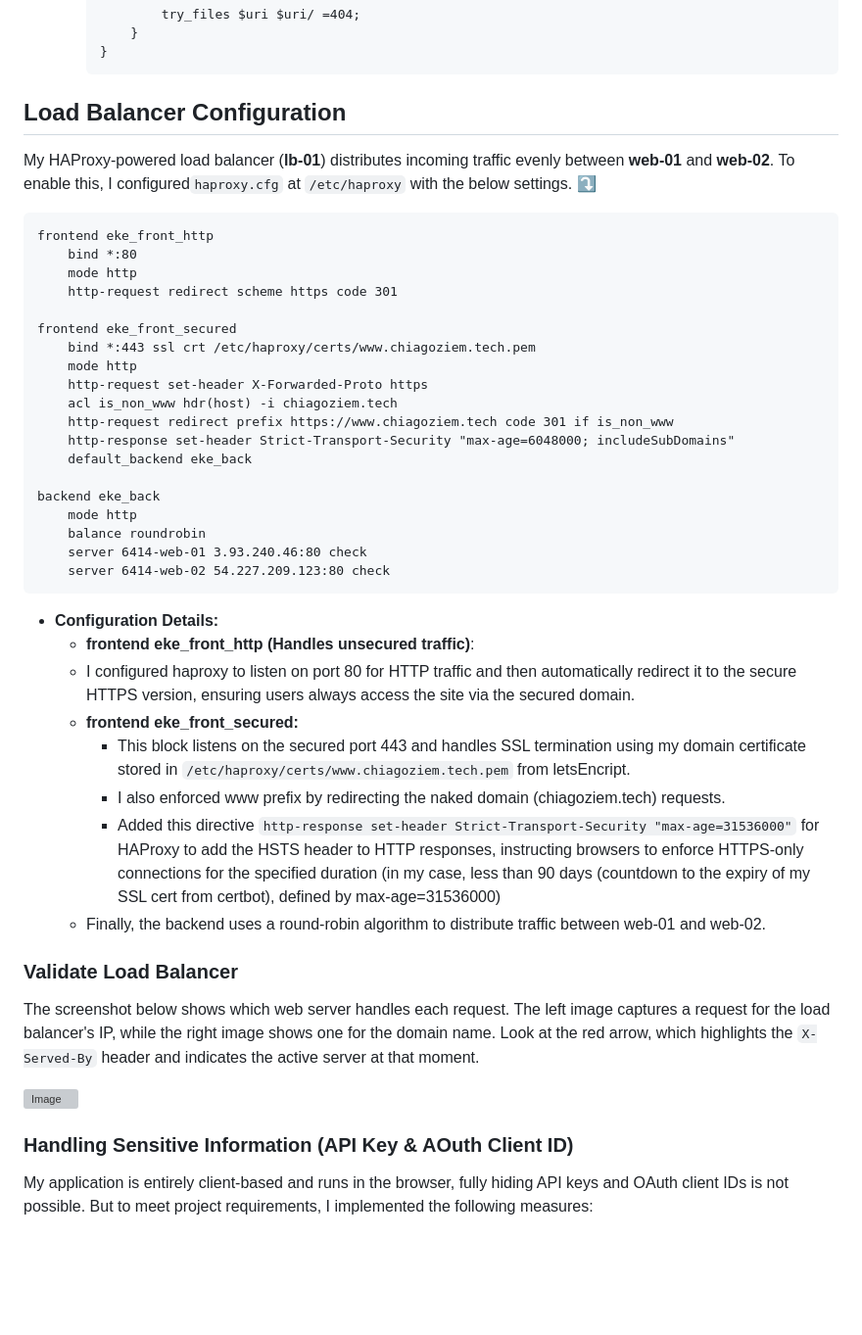
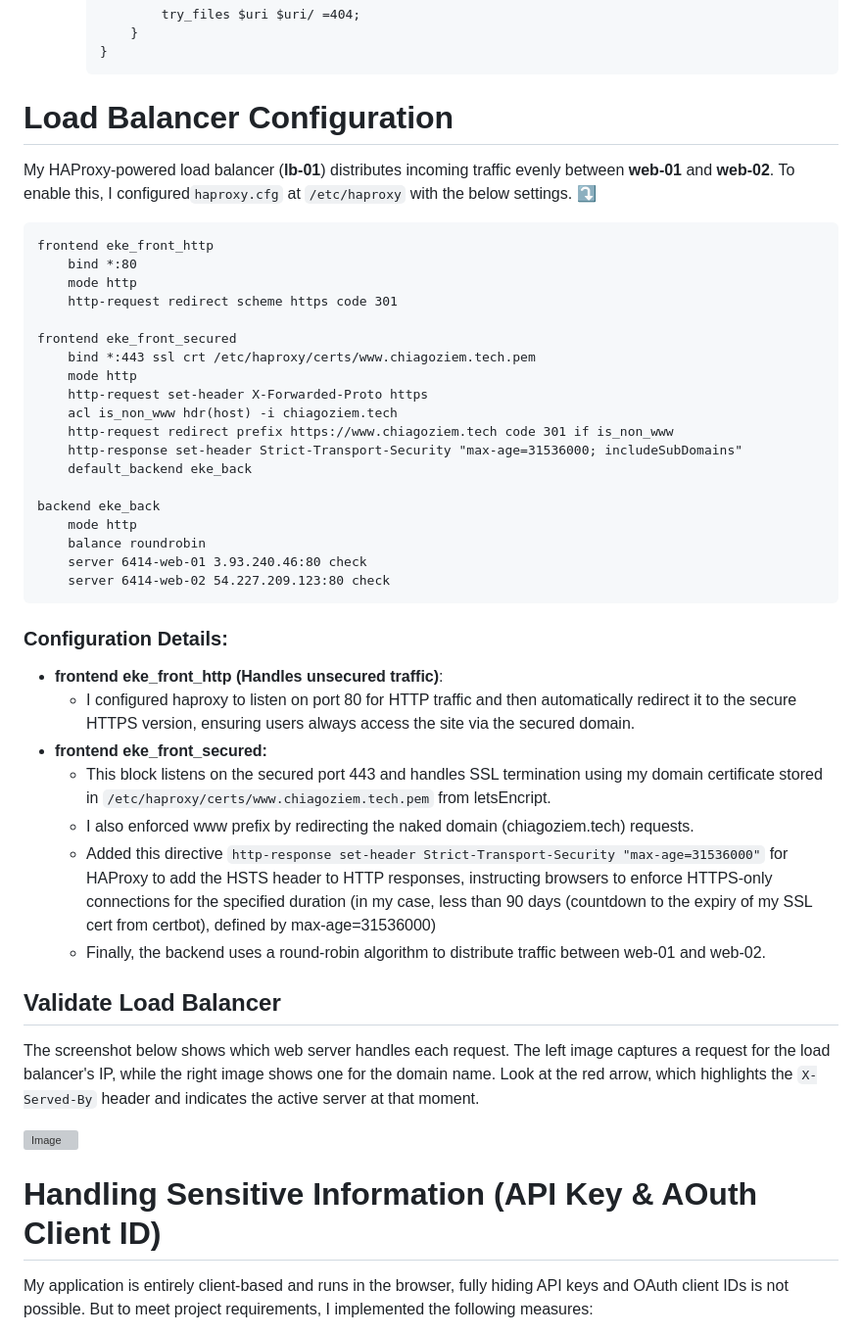
Before and after one commit to Mr-Eke/DueBoard, a Markdown page: README.md, the part around one of its changes. Shown at 98% size. GitHub-like rendering; blank space fills up the shorter version; grey boxes are pictures that could not be loaded.

````diff
--- a/README.md
+++ b/README.md
@@ -71,7 +71,7 @@ I deployed **DueBoard** on two Amazon EC2 web servers (web-01 and web-02) that s
           }
       }
     ```
-## Load Balancer Configuration
+# Load Balancer Configuration
 My HAProxy-powered load balancer (**lb-01**) distributes incoming traffic evenly between **web-01** and **web-02**. To enable this, I configured`haproxy.cfg` at `/etc/haproxy` with the below settings. ⤵️
 ```
 frontend eke_front_http
@@ -85,7 +85,7 @@ frontend eke_front_secured
     http-request set-header X-Forwarded-Proto https
     acl is_non_www hdr(host) -i chiagoziem.tech
     http-request redirect prefix https://www.chiagoziem.tech code 301 if is_non_www
-    http-response set-header Strict-Transport-Security "max-age=6048000; includeSubDomains"
+    http-response set-header Strict-Transport-Security "max-age=31536000; includeSubDomains"
     default_backend eke_back
 
 backend eke_back
@@ -94,20 +94,20 @@ backend eke_back
     server 6414-web-01 3.93.240.46:80 check
     server 6414-web-02 54.227.209.123:80 check
 ```
-  - **Configuration Details:**
-    - **frontend eke_front_http (Handles unsecured traffic)**:
+### Configuration Details:
+  - **frontend eke_front_http (Handles unsecured traffic)**:
     - I configured haproxy to listen on port 80 for HTTP traffic and then automatically redirect it to the secure HTTPS version, ensuring users always access the site via the secured domain.
-    - **frontend eke_front_secured:**
-      - This block listens on the secured port 443 and handles SSL termination using my domain certificate stored in `/etc/haproxy/certs/www.chiagoziem.tech.pem` from letsEncript.
-      - I also enforced www prefix by redirecting the naked domain (chiagoziem.tech) requests.
-      - Added this directive `http-response set-header Strict-Transport-Security "max-age=31536000"` for HAProxy to add the HSTS header to HTTP responses, instructing browsers to enforce HTTPS-only connections for the specified duration (in my case, less than 90 days (countdown to the expiry of my SSL cert from certbot), defined by max-age=31536000)
+  - **frontend eke_front_secured:**
+    - This block listens on the secured port 443 and handles SSL termination using my domain certificate stored in `/etc/haproxy/certs/www.chiagoziem.tech.pem` from letsEncript.
+    - I also enforced www prefix by redirecting the naked domain (chiagoziem.tech) requests.
+    - Added this directive `http-response set-header Strict-Transport-Security "max-age=31536000"` for HAProxy to add the HSTS header to HTTP responses, instructing browsers to enforce HTTPS-only connections for the specified duration (in my case, less than 90 days (countdown to the expiry of my SSL cert from certbot), defined by max-age=31536000)
     - Finally, the backend uses a round-robin algorithm to distribute traffic between web-01 and web-02.
-### Validate Load Balancer
+## Validate Load Balancer
 The screenshot below shows which web server handles each request. The left image captures a request for the load balancer's IP, while the right image shows one for the domain name. Look at the red arrow, which highlights the `X-Served-By` header and indicates the active server at that moment.
 
 ![Image](https://github.com/user-attachments/assets/956e88fd-9ea5-4088-a40b-a1c07d7ce9e0)
 
-### **Handling Sensitive Information (API Key & AOuth Client ID)**
+# **Handling Sensitive Information (API Key & AOuth Client ID)**
  My application is entirely client-based and runs in the browser, fully hiding API keys and OAuth client IDs is not possible. But to meet project requirements, I implemented the following measures:
 - **Config file & .gitignore:**
   - I stored API credentials in a `config.js` file and added it to `.gitignore` to prevent them from being pushed to the repository.
````
Also changed, not shown: other parts of README.md (+36 -6 lines).
